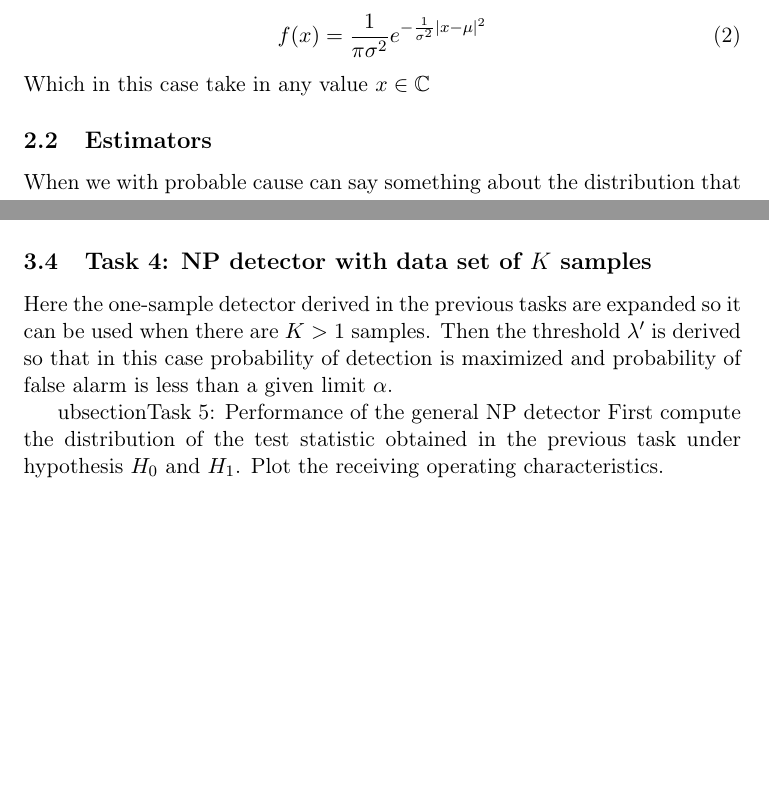
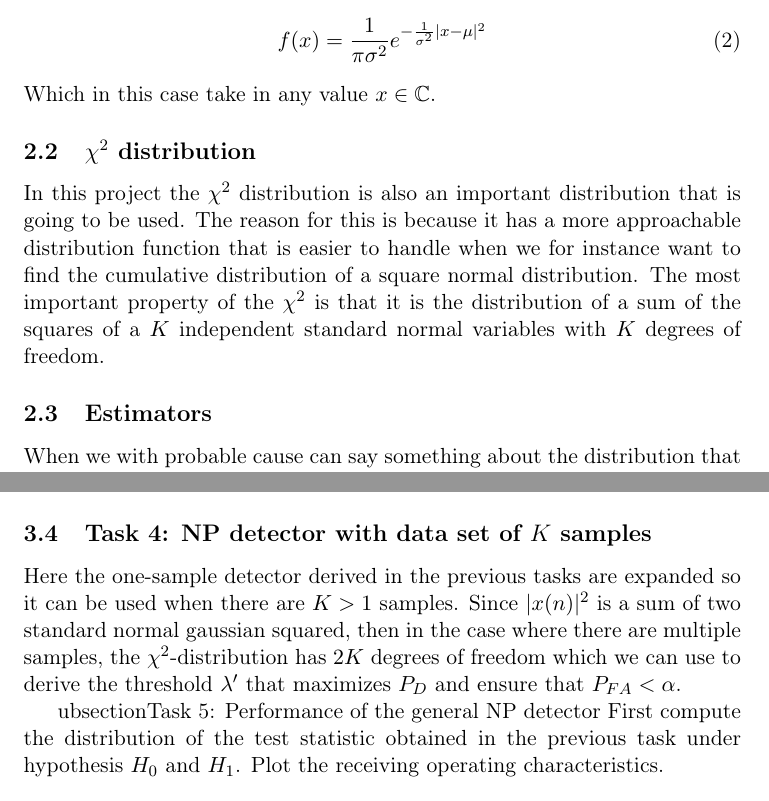
Before and after one commit to kennyhn/Deteksjonsprosjekt, a LaTeX paper (main.tex, which reads tasks.tex, theory.tex): two parts of pages 5 and 9 of 24 before the commit and two parts of pages 5 and 10 of 25 after it, joined at a grey line, cut so that both start at the same text, the shorter picture padded with empty space. Compiled offline with pdfLaTeX.

Commit message:
wrote a bit

```diff
--- a/tasks.tex
+++ b/tasks.tex
@@ -29,7 +29,7 @@ Here the datasets T3 are given and are to be used to verify that
 are $\chi^2$-distributed with 2 degrees of freedom. Using this we can approximate that $\frac{2|x(0)|^2}{\sigma^2}$ has the point-distribution function $f(x) = \frac{1}{2}e^{-\frac{x}{2}}$ for $x>0$. Which is more manageable than the pdf for the complex gaussian so that it can be used to easily find the probability of detection and false alarm.
 
 \subsection{Task 4: NP detector with data set of $K$ samples}
-Here the one-sample detector derived in the previous tasks are expanded so it can be used when there are $K>1$ samples. Then the threshold $\lambda'$ is derived so that in this case probability of detection is maximized and probability of false alarm is less than a given limit $\alpha$.
+Here the one-sample detector derived in the previous tasks are expanded so it can be used when there are $K>1$ samples. Since $|x(n)|^2$ is a sum of two standard normal gaussian squared, then in the case where there are multiple samples, the $\chi^2$-distribution has $2K$ degrees of freedom which we can use to derive the threshold $\lambda'$ that maximizes $P_D$ and ensure that $P_{FA}<\alpha$.
 
 ubsection{Task 5: Performance of the general NP detector}
 First compute the distribution of the test statistic obtained in the previous task under hypothesis $H_0$ and $H_1$. Plot the receiving operating characteristics.
--- a/theory.tex
+++ b/theory.tex
@@ -9,7 +9,9 @@ In this particular project we use the complex gaussian distribution which for ou
 \begin{equation}
 	f(x) = \frac{1}{\pi\sigma^2}e^{-\frac{1}{\sigma^2}|x-\mu|^2}
 \end{equation}
-Which in this case take in any value $x\in\mathbb{C}$
+Which in this case take in any value $x\in\mathbb{C}$.
+\subsection{$\chi^2$ distribution}
+In this project the $\chi^2$ distribution is also an important distribution that is going to be used. The reason for this is because it has a more approachable distribution function that is easier to handle when we for instance want to find the cumulative distribution of a square normal distribution. The most important property of the $\chi^2$ is that it is the distribution of a sum of the squares of a $K$ independent standard normal variables with $K$ degrees of freedom.
 \subsection{Estimators}
 When we with probable cause can say something about the distribution that the random variables are sampled from, but not their mean and/or variance, we can estimate these distributions properties. Assumed that the random variables are sampled independent from the same identical distribution (iid), then the mean can be estimated with the average of the samples, which is unbiased.
 \begin{align}
```
